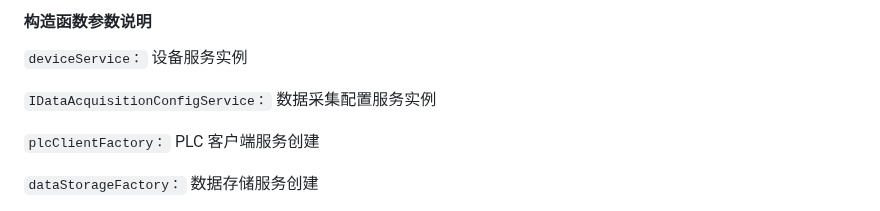
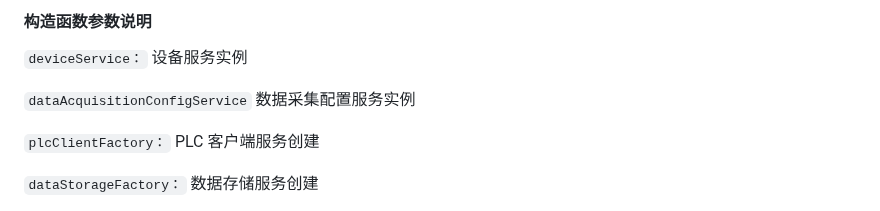
Before and after one commit to liuweichaox/DataAcquisition, a Markdown page: README.md, the part around the change. GitHub-like rendering.

```diff
--- a/README.md
+++ b/README.md
@@ -195,7 +195,7 @@ public class SQLiteDataStorage : AbstractDataStorage
 #### 构造函数参数说明
 `deviceService：` 设备服务实例
 
-`IDataAcquisitionConfigService：` 数据采集配置服务实例
+`dataAcquisitionConfigService` 数据采集配置服务实例
 
 `plcClientFactory：` PLC 客户端服务创建
 
```
